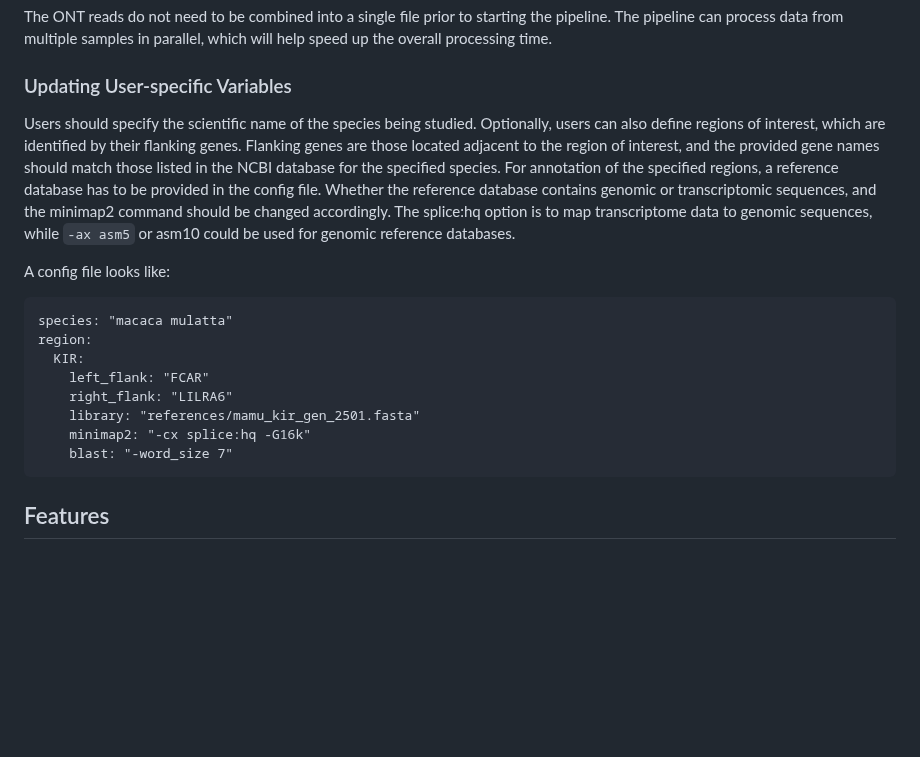
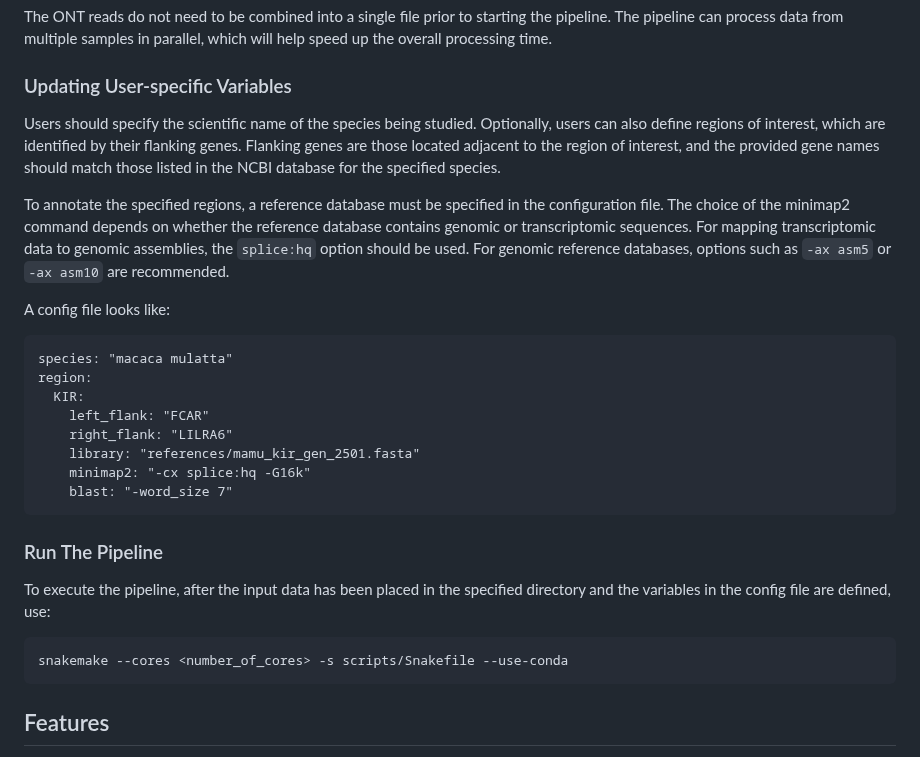
Before and after one commit to BPRC-Bioinfo/LRS-Assembler, a Markdown page: README.md, the part around the change. Drawn GitHub-style; blank space fills up the shorter version.

````diff
--- a/README.md
+++ b/README.md
@@ -43,7 +43,9 @@ The pipeline can process data from multiple samples in parallel, which will help
 
 ### Updating User-specific Variables
 
-Users should specify the scientific name of the species being studied. Optionally, users can also define regions of interest, which are identified by their flanking genes. Flanking genes are those located adjacent to the region of interest, and the provided gene names should match those listed in the NCBI database for the specified species. For annotation of the specified regions, a reference database has to be provided in the config file. Whether the reference database contains genomic or transcriptomic sequences, and the minimap2 command should be changed accordingly. The splice:hq option is to map transcriptome data to genomic sequences, while ```-ax asm5``` or asm10 could be used for genomic reference databases.
+Users should specify the scientific name of the species being studied. Optionally, users can also define regions of interest, which are identified by their flanking genes. Flanking genes are those located adjacent to the region of interest, and the provided gene names should match those listed in the NCBI database for the specified species.
+
+To annotate the specified regions, a reference database must be specified in the configuration file. The choice of the minimap2 command depends on whether the reference database contains genomic or transcriptomic sequences. For mapping transcriptomic data to genomic assemblies, the ```splice:hq``` option should be used. For genomic reference databases, options such as ```-ax asm5``` or ```-ax asm10``` are recommended.
 
 A config file looks like:
 ```
@@ -55,6 +57,14 @@ region:
     library: "references/mamu_kir_gen_2501.fasta"
     minimap2: "-cx splice:hq -G16k"
     blast: "-word_size 7"
+```
+
+### Run The Pipeline
+
+To execute the pipeline, after the input data has been placed in the specified directory and the variables in the config file are defined, use:
+
+```
+snakemake --cores <number_of_cores> -s scripts/Snakefile --use-conda
 ```
 
 ## Features
````
